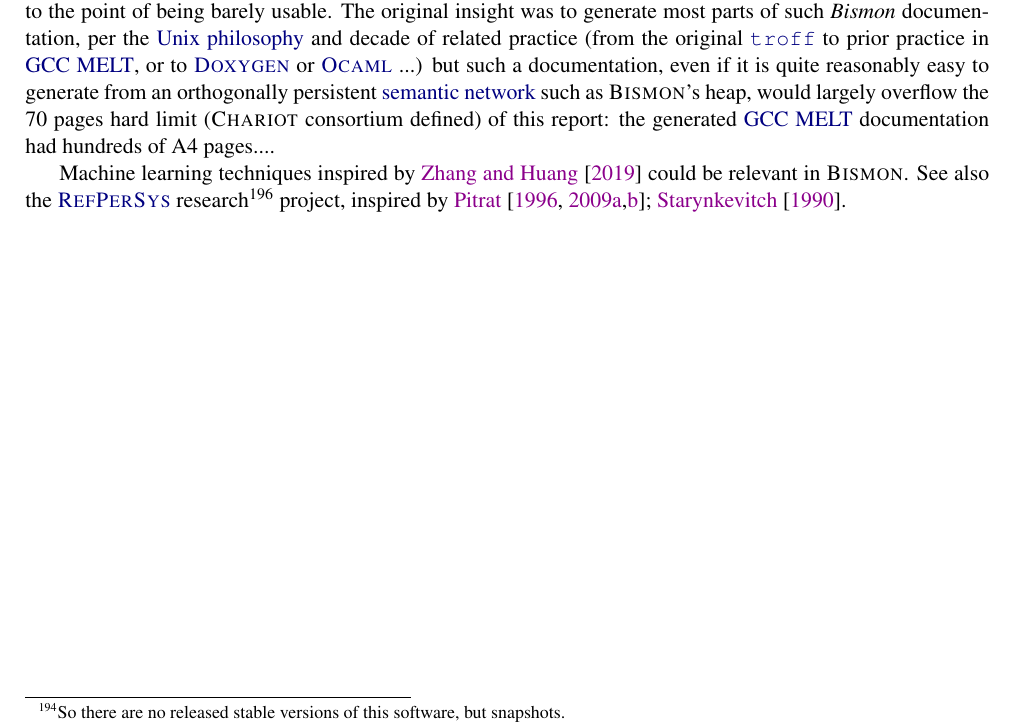
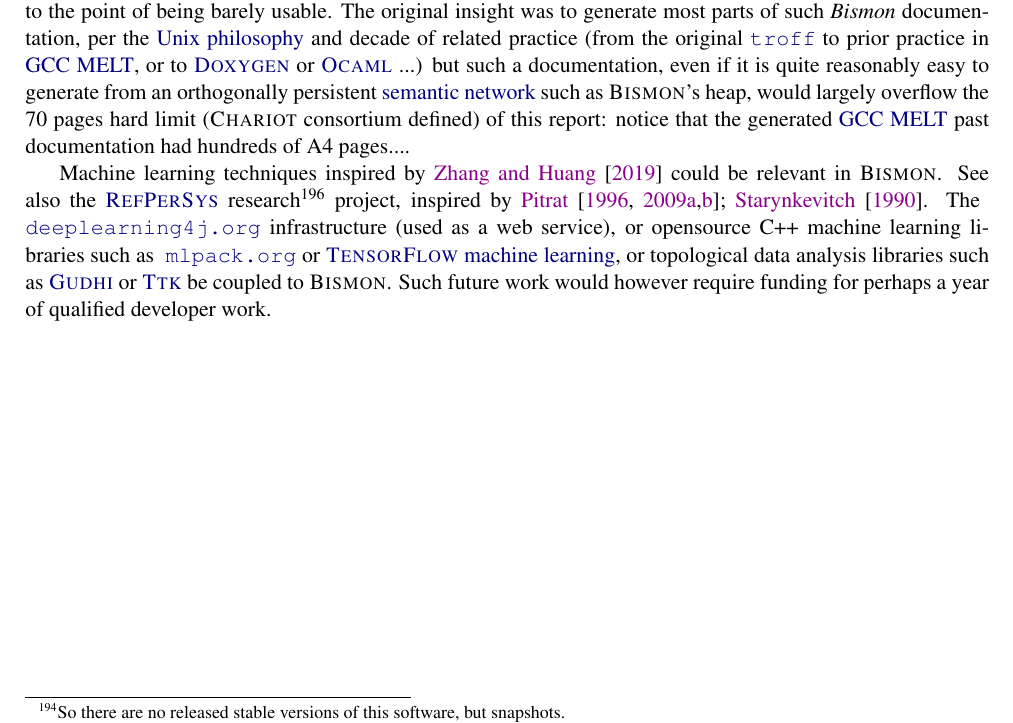
Before and after one commit to bstarynk/bismon, a LaTeX document (doc/bismon-chariot-doc.tex, which reads doc/conclus-bm.tex): part of page 48 of 64, cut so that both start at the same text. Compiled offline with pdfLaTeX; a LaTeX package or settings file that is missing is left out.

Commit message:
explain future possible work and funding needs

```diff
--- a/doc/conclus-bm.tex
+++ b/doc/conclus-bm.tex
@@ -70,9 +70,10 @@
 \href{https://en.wikipedia.org/wiki/Semantic_network}{semantic
   network} such as \textsc{Bismon}'s heap, would largely overflow the
 70 pages hard limit (\textsc{Chariot} consortium defined) of this
-report: the generated
-\href{http://starynkevitch.net/Basile/gcc-melt/}{GCC MELT}
-documentation had hundreds of A4 pages....
+report: notice that the generated
+\href{http://starynkevitch.net/Basile/gcc-melt/}{GCC MELT} \index{GCC
+  MELT@\textsc{Gcc Melt}} past documentation had hundreds of A4
+pages....
 
 Machine learning techniques inspired by \cite{zhang:2019:learned}
 could be relevant in \textsc{Bismon}. See also the
@@ -81,6 +82,21 @@
   \href{https://afia.asso.fr/journee-hommage-j-pitrat/}{talks in the
     memory of J.Pitrat, AFIA, March 6\textsuperscript{th}, 2020,
     Paris.}} project, inspired by \cite{Pitrat:1996:FGCS,
-  Pitrat:2009:AST, Pitrat:2009:ArtifBeings, Starynkevitch-1990-EUM}.
+  Pitrat:2009:AST, Pitrat:2009:ArtifBeings,
+  Starynkevitch-1990-EUM}. The \index{machine learning}
+\index{topological data analysis}
+\index{deeplearning4j@\textsc{DeepLearning4J} framework}
+\href{https://deeplearning4j.org/}{\texttt{deeplearning4j.org}}
+infrastructure (used as a web service), or opensource C++ machine
+learning libraries such as \index{mlpack@\textsc{MlPack} machine
+  learning framework} \index{gudhi@\textsc{Gudhi} topological data
+  analysis framework} \href{https://mlpack.org}{\texttt{mlpack.org}}
+or \href{https://www.tensorflow.org/}{\textsc{TensorFlow} machine
+  learning}, or \index{ttk@\textsc{Ttk} topological data analysis
+  toolkit} topological data analysis libraries such as
+\href{https://gudhi.inria.fr/}{\textsc{Gudhi}} or
+\href{https://topology-tool-kit.github.io/}{\textsc{Ttk}} be coupled
+to \textsc{Bismon}. Such future work would however require funding for
+perhaps a year of qualified developer work.
 
 \medskip
```
